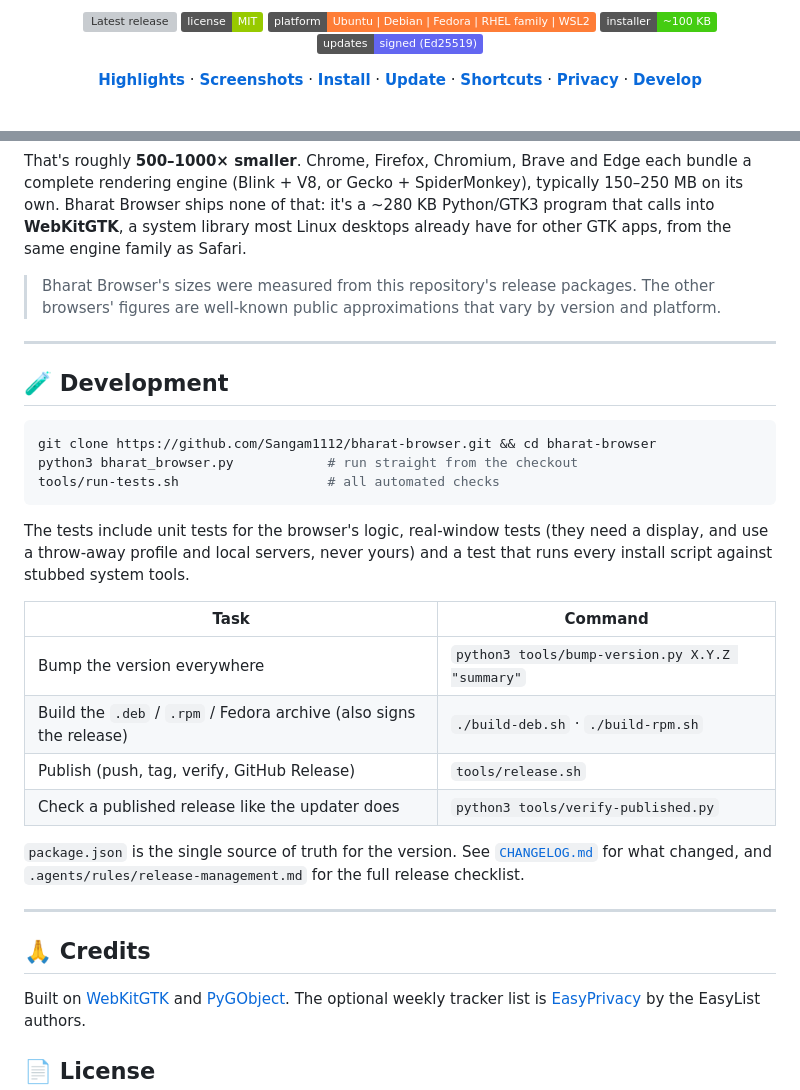
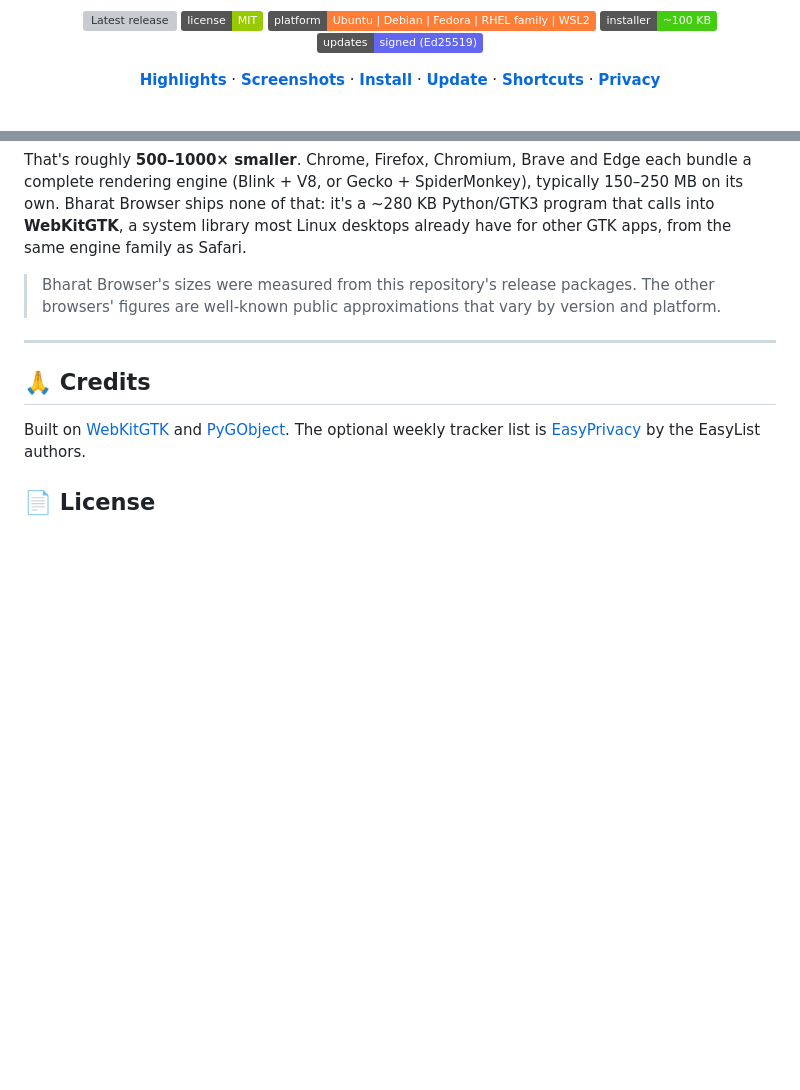
Before and after one commit to Sangam1112/bharat-browser, a Markdown page: README.md, 2 parts joined by grey strips. Drawn GitHub-style; badges without logos; blank space fills up the shorter version; grey boxes are pictures that could not be loaded.

Commit message:
docs: remove the Development section from the README
Co-Authored-By: Claude Sonnet 5.5 <noreply@anthropic.com>

````diff
--- a/README.md
+++ b/README.md
@@ -12,7 +12,7 @@
 [![Installer](https://img.shields.io/badge/installer-~100%20KB-brightgreen.svg)](#-small-by-design)
 [![Updates](https://img.shields.io/badge/updates-signed%20(Ed25519)-6366f1.svg)](#-keeping-it-up-to-date)
 
-[**Highlights**](#-highlights) · [**Screenshots**](#-screenshots) · [**Install**](#-install) · [**Update**](#-keeping-it-up-to-date) · [**Shortcuts**](#-keyboard-shortcuts) · [**Privacy**](#-privacy--what-it-connects-to) · [**Develop**](#-development)
+[**Highlights**](#-highlights) · [**Screenshots**](#-screenshots) · [**Install**](#-install) · [**Update**](#-keeping-it-up-to-date) · [**Shortcuts**](#-keyboard-shortcuts) · [**Privacy**](#-privacy--what-it-connects-to)
 
 <br>
 
@@ -270,27 +270,6 @@ That's roughly **500–1000× smaller**. Chrome, Firefox, Chromium, Brave and Ed
 
 ---
 
-## 🧪 Development
-
-```bash
-git clone https://github.com/Sangam1112/bharat-browser.git && cd bharat-browser
-python3 bharat_browser.py            # run straight from the checkout
-tools/run-tests.sh                   # all automated checks
-```
-
-The tests include unit tests for the browser's logic, real-window tests (they need a display, and use a throw-away profile and local servers, never yours) and a test that runs every install script against stubbed system tools.
-
-| Task | Command |
-|---|---|
-| Bump the version everywhere | `python3 tools/bump-version.py X.Y.Z "summary"` |
-| Build the `.deb` / `.rpm` / Fedora archive (also signs the release) | `./build-deb.sh` · `./build-rpm.sh` |
-| Publish (push, tag, verify, GitHub Release) | `tools/release.sh` |
-| Check a published release like the updater does | `python3 tools/verify-published.py` |
-
-`package.json` is the single source of truth for the version. See [`CHANGELOG.md`](CHANGELOG.md) for what changed, and `.agents/rules/release-management.md` for the full release checklist.
-
----
-
 ## 🙏 Credits
 
 Built on [WebKitGTK](https://webkitgtk.org/) and [PyGObject](https://pygobject.gnome.org/). The optional weekly tracker list is [EasyPrivacy](https://easylist.to/) by the EasyList authors.
````
